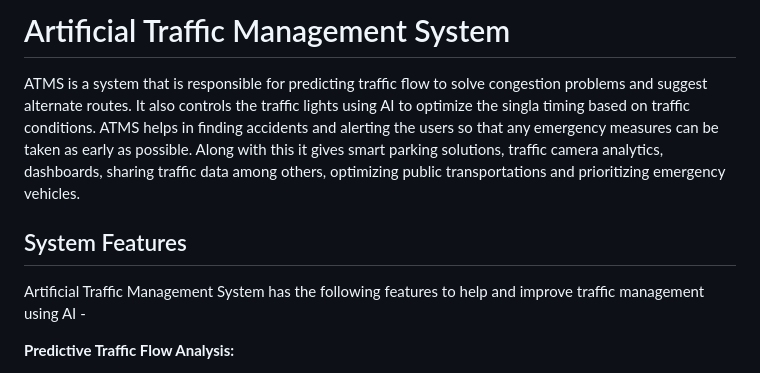
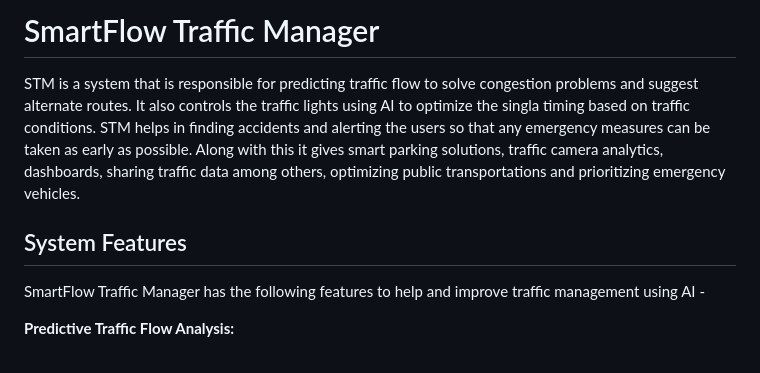
Before and after one commit to Arup3201/SmartFlow-Traffic-Manager, a Markdown page: README.md, the part around the change. Drawn GitHub-style.

```diff
--- a/README.md
+++ b/README.md
@@ -1,10 +1,10 @@
-# Artificial Traffic Management System
+# SmartFlow Traffic Manager
 
-ATMS is a system that is responsible for predicting traffic flow to solve congestion problems and suggest alternate routes. It also controls the traffic lights using AI to optimize the singla timing based on traffic conditions. ATMS helps in finding accidents and alerting the users so that any emergency measures can be taken as early as possible. Along with this it gives smart parking solutions, traffic camera analytics, dashboards, sharing traffic data among others, optimizing public transportations and prioritizing emergency vehicles.
+STM is a system that is responsible for predicting traffic flow to solve congestion problems and suggest alternate routes. It also controls the traffic lights using AI to optimize the singla timing based on traffic conditions. STM helps in finding accidents and alerting the users so that any emergency measures can be taken as early as possible. Along with this it gives smart parking solutions, traffic camera analytics, dashboards, sharing traffic data among others, optimizing public transportations and prioritizing emergency vehicles.
 
 ## System Features
 
-Artificial Traffic Management System has the following features to help and improve traffic management using AI -
+SmartFlow Traffic Manager has the following features to help and improve traffic management using AI -
 
 **Predictive Traffic Flow Analysis:**
 - **Task:** Use machine learning algorithms to predict traffic patterns based on historical data, events, and weather conditions. Provide real-time predictions for traffic congestion and suggest alternative routes.
```
